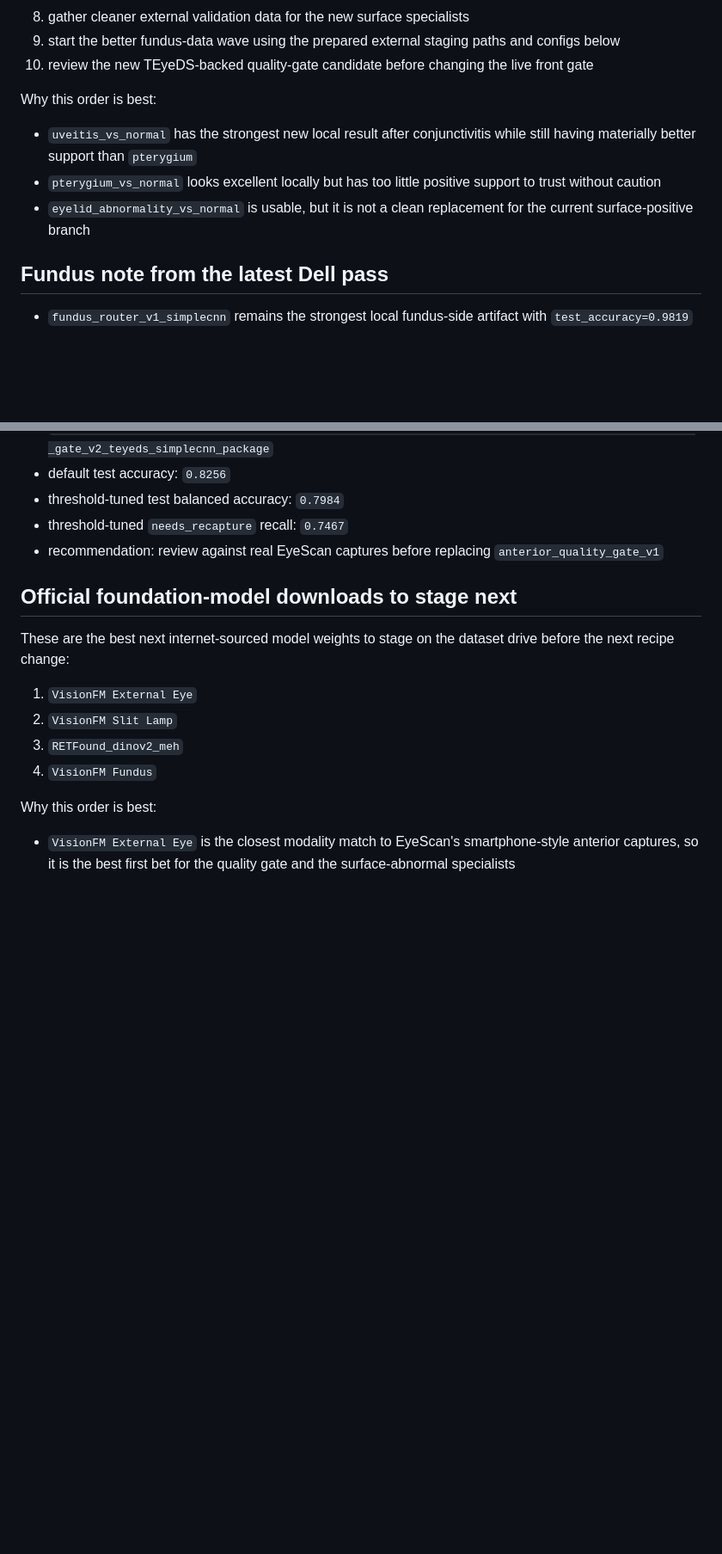
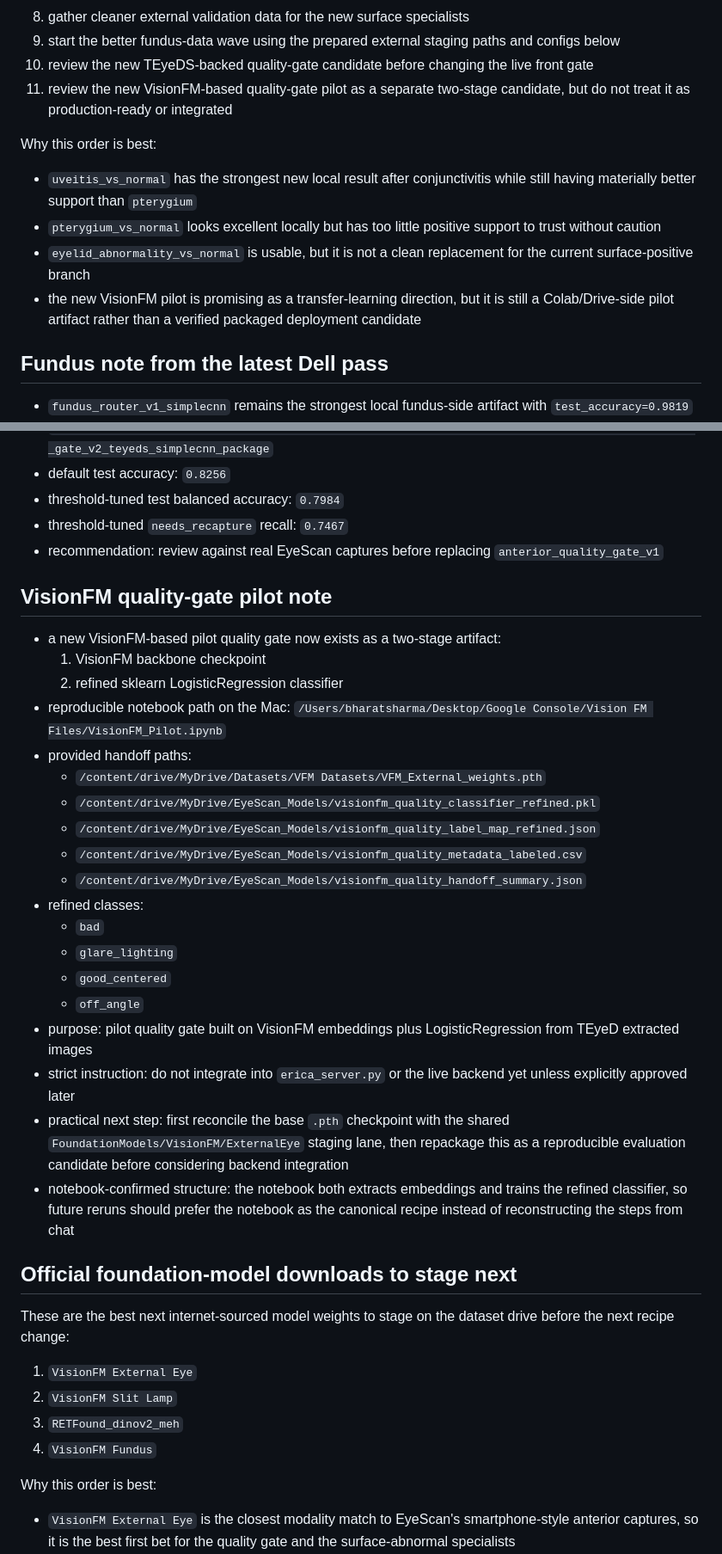
Before and after one commit to bharat2680/Eye-Scan-App-Shared---Handoff, a Markdown page: docs/TRAINING_PRIORITIES.md, 2 parts joined by grey strips. Shown at 86% size. Rendered like a GitHub page; blank space fills up the shorter version.

Commit message:
Document VisionFM pilot notebook and handoff

```diff
--- a/docs/TRAINING_PRIORITIES.md
+++ b/docs/TRAINING_PRIORITIES.md
@@ -43,6 +43,8 @@ Do next:
    and configs below
 10. review the new TEyeDS-backed quality-gate candidate before changing the live
    front gate
+11. review the new VisionFM-based quality-gate pilot as a separate two-stage
+    candidate, but do not treat it as production-ready or integrated
 
 Why this order is best:
 
@@ -52,6 +54,9 @@ Why this order is best:
   support to trust without caution
 - `eyelid_abnormality_vs_normal` is usable, but it is not a clean replacement
   for the current surface-positive branch
+- the new VisionFM pilot is promising as a transfer-learning direction, but it
+  is still a Colab/Drive-side pilot artifact rather than a verified packaged
+  deployment candidate
 
 ## Fundus note from the latest Dell pass
 
@@ -179,6 +184,39 @@ Current status of this path:
 - recommendation:
   review against real EyeScan captures before replacing `anterior_quality_gate_v1`
 
+## VisionFM quality-gate pilot note
+
+- a new VisionFM-based pilot quality gate now exists as a two-stage artifact:
+  1. VisionFM backbone checkpoint
+  2. refined sklearn LogisticRegression classifier
+- reproducible notebook path on the Mac:
+  `/Users/bharatsharma/Desktop/Google Console/Vision FM Files/VisionFM_Pilot.ipynb`
+- provided handoff paths:
+  - `/content/drive/MyDrive/Datasets/VFM Datasets/VFM_External_weights.pth`
+  - `/content/drive/MyDrive/EyeScan_Models/visionfm_quality_classifier_refined.pkl`
+  - `/content/drive/MyDrive/EyeScan_Models/visionfm_quality_label_map_refined.json`
+  - `/content/drive/MyDrive/EyeScan_Models/visionfm_quality_metadata_labeled.csv`
+  - `/content/drive/MyDrive/EyeScan_Models/visionfm_quality_handoff_summary.json`
+- refined classes:
+  - `bad`
+  - `glare_lighting`
+  - `good_centered`
+  - `off_angle`
+- purpose:
+  pilot quality gate built on VisionFM embeddings plus LogisticRegression from
+  TEyeD extracted images
+- strict instruction:
+  do not integrate into `erica_server.py` or the live backend yet unless
+  explicitly approved later
+- practical next step:
+  first reconcile the base `.pth` checkpoint with the shared
+  `FoundationModels/VisionFM/ExternalEye` staging lane, then repackage this as
+  a reproducible evaluation candidate before considering backend integration
+- notebook-confirmed structure:
+  the notebook both extracts embeddings and trains the refined classifier, so
+  future reruns should prefer the notebook as the canonical recipe instead of
+  reconstructing the steps from chat
+
 ## Official foundation-model downloads to stage next
 
 These are the best next internet-sourced model weights to stage on the dataset
```
Also changed, not shown: other parts of docs/TRAINING_PRIORITIES.md (+5 -1 lines), docs/CODEX_HANDOFF.md (+39 -1 lines), docs/MODEL_STATUS.md (+40 -1 lines).
